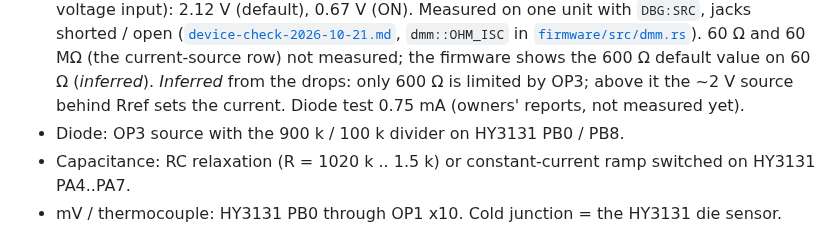
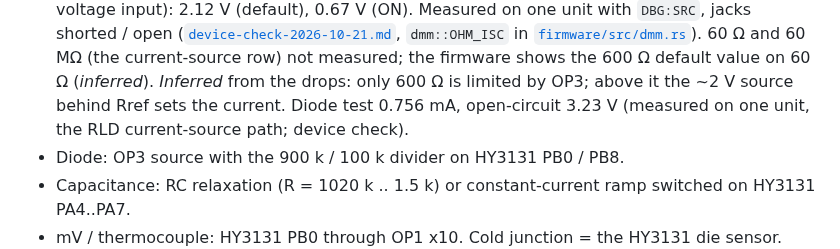
Before and after one commit to opendm40/opendm40, a Markdown page: hw/README.md, the part around the change. GitHub-like rendering.

Commit message:
diode: the measured 0.756 mA test current (was 0.75 mA from owners' reports)
Co-Authored-By: Claude Opus 5.5 <noreply@anthropic.com>

```diff
--- a/hw/README.md
+++ b/hw/README.md
@@ -382,7 +382,7 @@ of ~0.3 s ([`firmware/docs/acdc-approaches.md`](../firmware/docs/acdc-approaches
   60 Ω and 60 MΩ (the current-source row) not measured; the firmware shows
   the 600 Ω default value on 60 Ω (*inferred*). *Inferred* from the drops:
   only 600 Ω is limited by OP3; above it the ~2 V source behind Rref sets
-  the current. Diode test 0.75 mA (owners' reports, not measured yet).
+  the current. Diode test 0.756 mA, open-circuit 3.23 V (measured on one unit, the RLD current-source path; device check).
 - Diode: OP3 source with the 900 k / 100 k divider on HY3131 PB0 / PB8.
 - Capacitance: RC relaxation (R = 1020 k .. 1.5 k) or constant-current ramp
   switched on HY3131 PA4..PA7.
```
Also changed, not shown: docs/manual/README.md (+2 -2 lines), docs/manual/img/dmm-diode.png, 1 other file.
